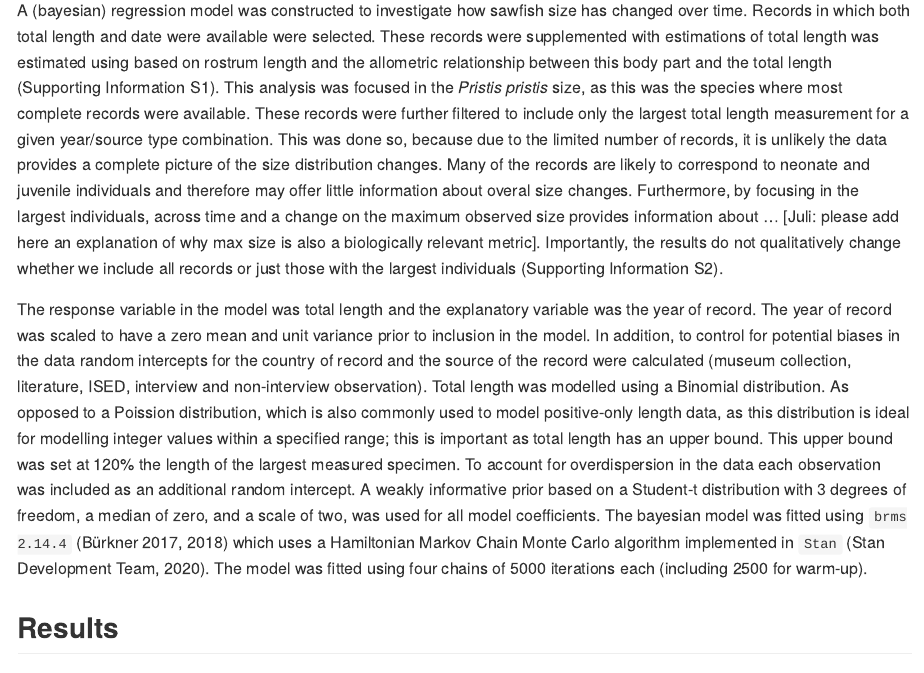
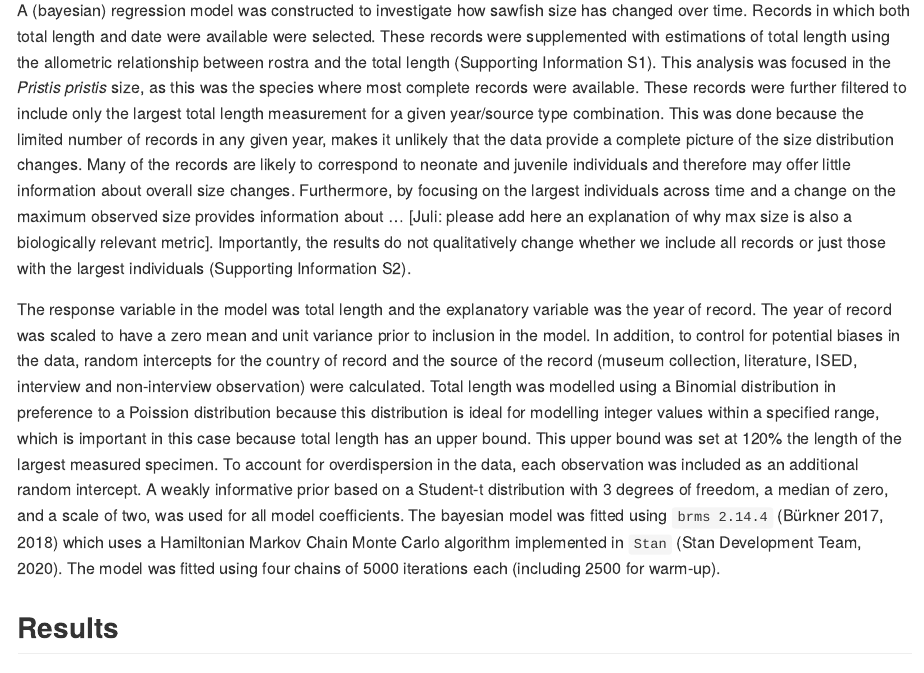
Before and after one commit to efcaguab/sawfish-encounters-col-pan, an R Markdown document (notebooks/paper-document.Rmd): the page in a window 1100 px wide, from 180 px down. Rendered offline with R 4.5, knitr and Pandoc, with nearby package versions; some code elsewhere in the file could not run offline.

Commit message:
Update paper-document.Rmd

```diff
--- a/notebooks/paper-document.Rmd
+++ b/notebooks/paper-document.Rmd
@@ -17,21 +17,20 @@ ci_width <- 0.9
 
 A (bayesian) regression model was constructed to investigate how sawfish size has changed over time.
 Records in which both total length and date were available were selected.
-These records were supplemented with estimations of total length was estimated using based on rostrum length and the allometric relationship between this body part and the total length (Supporting Information S1).
+These records were supplemented with estimations of total length using the allometric relationship between rostra and the total length (Supporting Information S1).
 This analysis was focused in the *Pristis pristis* size, as this was the species where most complete records were available.
 These records were further filtered to include only the largest total length measurement for a given year/source type combination.
-This was done so, because due to the limited number of records, it is unlikely the data provides a complete picture of the size distribution changes.
-Many of the records are likely to correspond to neonate and juvenile individuals and therefore may offer little information about overal size changes.
-Furthermore, by focusing in the largest individuals, across time and a change on the maximum observed size provides information about ... [Juli: please add here an explanation of why max size is also a biologically relevant metric].
+This was done because the limited number of records in any given year, makes it unlikely that the data provide a complete picture of the size distribution changes.
+Many of the records are likely to correspond to neonate and juvenile individuals and therefore may offer little information about overall size changes.
+Furthermore, by focusing on the largest individuals across time and a change on the maximum observed size provides information about ... [Juli: please add here an explanation of why max size is also a biologically relevant metric].
 Importantly, the results do not qualitatively change whether we include all records or just those with the largest individuals (Supporting Information S2).
 
 The response variable in the model was total length and the explanatory variable was the year of record.
 The year of record was scaled to have a zero mean and unit variance prior to inclusion in the model.
-In addition, to control for potential biases in the data random intercepts for the country of record and the source of the record were calculated (museum collection, literature, ISED, interview and non-interview observation).
-Total length was modelled using a Binomial distribution.
-As opposed to a Poission distribution, which is also commonly used to model positive-only length data, as this distribution is ideal for modelling integer values within a specified range; this is important as total length has an upper bound.
+In addition, to control for potential biases in the data, random intercepts for the country of record and the source of the record (museum collection, literature, ISED, interview and non-interview observation) were calculated.
+Total length was modelled using a Binomial distribution in preference to a Poission distribution because this distribution is ideal for modelling integer values within a specified range, which is important in this case because total length has an upper bound.
 This upper bound was set at 120% the length of the largest measured specimen.
-To account for overdispersion in the data each observation was included as an additional random intercept.
+To account for overdispersion in the data, each observation was included as an additional random intercept.
 A weakly informative prior based on a Student-t distribution with 3 degrees of freedom, a median of zero, and a scale of two, was used for all model coefficients.
 The bayesian model was fitted using `brms 2.14.4` (Bürkner 2017, 2018) which uses a Hamiltonian Markov Chain Monte Carlo algorithm implemented in `Stan` (Stan Development Team, 2020).
 The model was fitted using four chains of 5000 iterations each (including 2500 for warm-up).
```
Also changed, not shown: notebooks/paper-document.Rmd (2 more changed lines).
